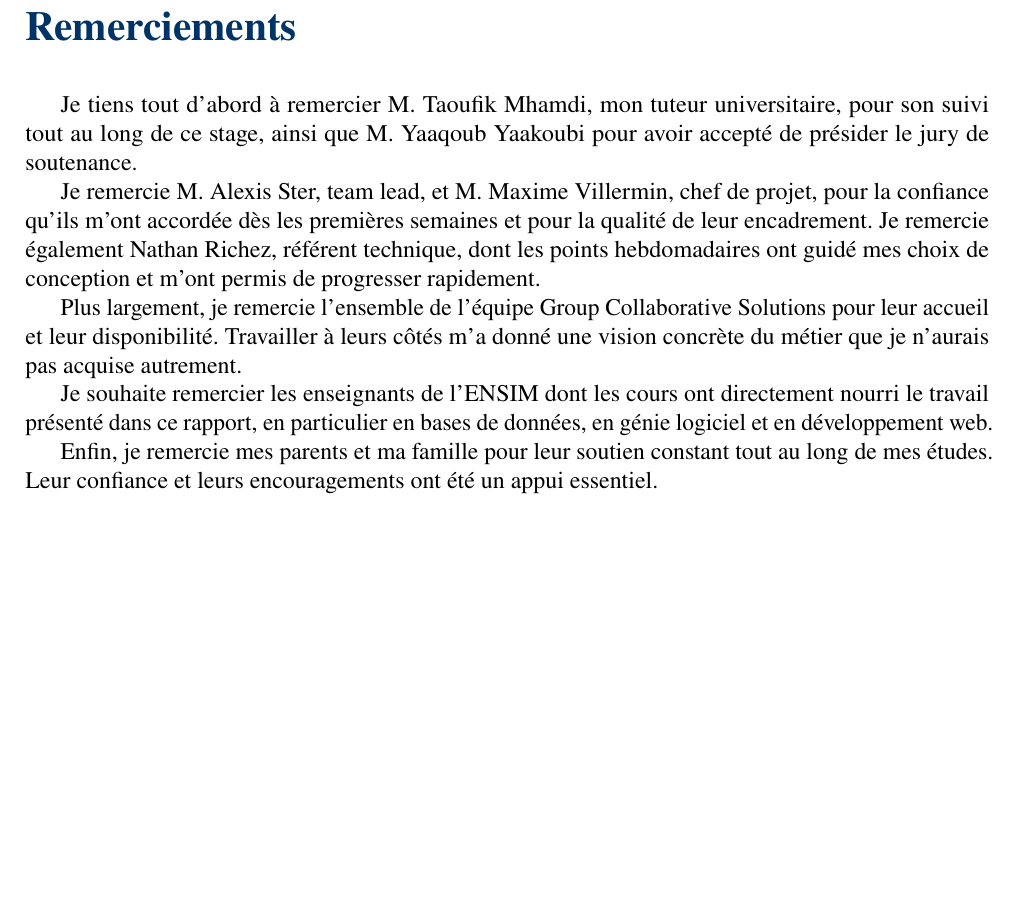
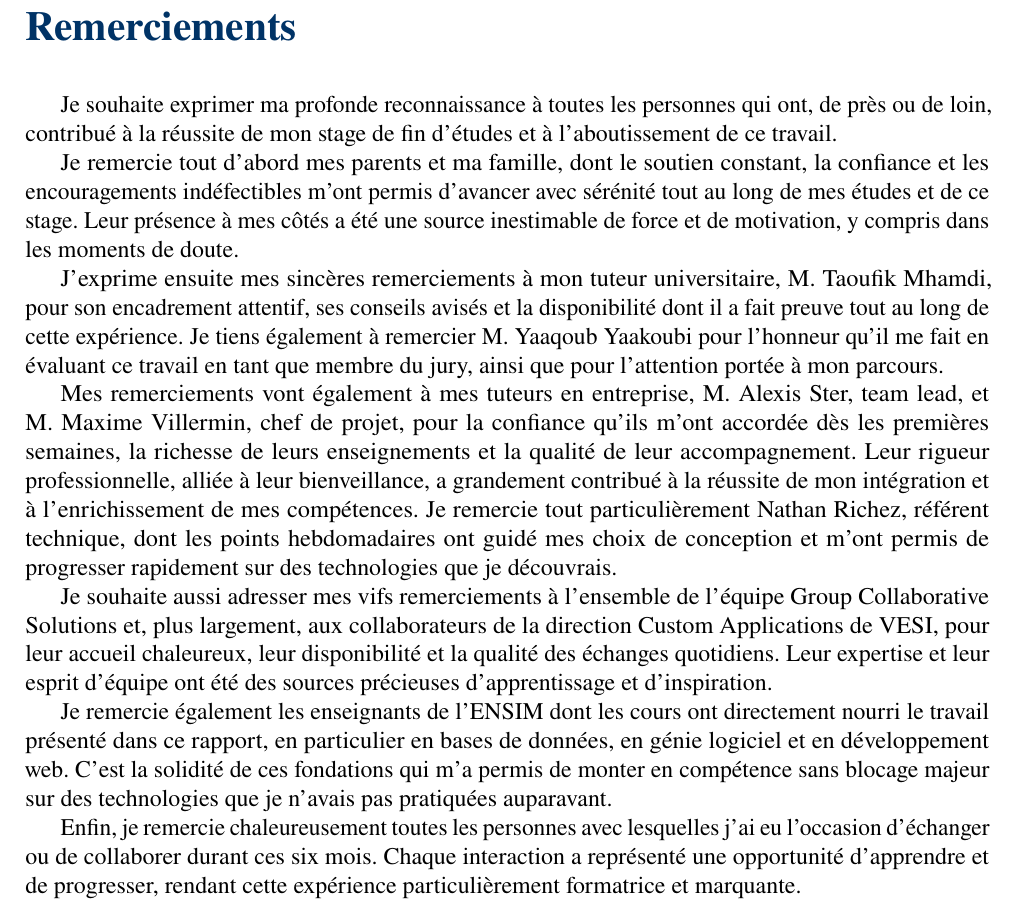
Before and after one commit to AhmedBourazza/rapport-5A, a LaTeX document (main.tex, which reads frontmatter/remerciements.tex): part of page 5 of 47, cut so that both start at the same text, the shorter picture padded with empty space. Compiled offline with pdfLaTeX.

Commit message:
ajout de remerciement 2

```diff
--- a/frontmatter/remerciements.tex
+++ b/frontmatter/remerciements.tex
@@ -5,24 +5,46 @@
 \addcontentsline{toc}{chapter}{Remerciements}
 \markboth{Remerciements}{Remerciements}
 
-Je tiens tout d'abord à remercier M.~Taoufik Mhamdi, mon tuteur universitaire,
-pour son suivi tout au long de ce stage, ainsi que M.~Yaaqoub Yaakoubi pour
-avoir accepté de présider le jury de soutenance.
+Je souhaite exprimer ma profonde reconnaissance à toutes les personnes qui ont,
+de près ou de loin, contribué à la réussite de mon stage de fin d'études et à
+l'aboutissement de ce travail.
 
-Je remercie M.~Alexis Ster, team lead, et M.~Maxime Villermin, chef de projet,
-pour la confiance qu'ils m'ont accordée dès les premières semaines et pour la
-qualité de leur encadrement. Je remercie également Nathan Richez, référent
-technique, dont les points hebdomadaires ont guidé mes choix de conception et
-m'ont permis de progresser rapidement.
+Je remercie tout d'abord mes parents et ma famille, dont le soutien constant, la
+confiance et les encouragements indéfectibles m'ont permis d'avancer avec
+sérénité tout au long de mes études et de ce stage. Leur présence à mes côtés a
+été une source inestimable de force et de motivation, y compris dans les moments
+de doute.
 
-Plus largement, je remercie l'ensemble de l'équipe Group Collaborative Solutions
-pour leur accueil et leur disponibilité. Travailler à leurs côtés m'a donné une
-vision concrète du métier que je n'aurais pas acquise autrement.
+J'exprime ensuite mes sincères remerciements à mon tuteur universitaire,
+M.~Taoufik Mhamdi, pour son encadrement attentif, ses conseils avisés et la
+disponibilité dont il a fait preuve tout au long de cette expérience. Je tiens
+également à remercier M.~Yaaqoub Yaakoubi pour l'honneur qu'il me fait en
+évaluant ce travail en tant que membre du jury, ainsi que pour l'attention portée
+à mon parcours.
 
-Je souhaite remercier les enseignants de l'ENSIM dont les cours ont directement
+Mes remerciements vont également à mes tuteurs en entreprise, M.~Alexis Ster,
+team lead, et M.~Maxime Villermin, chef de projet, pour la confiance qu'ils
+m'ont accordée dès les premières semaines, la richesse de leurs enseignements et
+la qualité de leur accompagnement. Leur rigueur professionnelle, alliée à leur
+bienveillance, a grandement contribué à la réussite de mon intégration et à
+l'enrichissement de mes compétences. Je remercie tout particulièrement Nathan
+Richez, référent technique, dont les points hebdomadaires ont guidé mes choix de
+conception et m'ont permis de progresser rapidement sur des technologies que je
+découvrais.
+
+Je souhaite aussi adresser mes vifs remerciements à l'ensemble de l'équipe Group
+Collaborative Solutions et, plus largement, aux collaborateurs de la direction
+Custom Applications de VESI, pour leur accueil chaleureux, leur disponibilité et
+la qualité des échanges quotidiens. Leur expertise et leur esprit d'équipe ont
+été des sources précieuses d'apprentissage et d'inspiration.
+
+Je remercie également les enseignants de l'ENSIM dont les cours ont directement
 nourri le travail présenté dans ce rapport, en particulier en bases de données,
-en génie logiciel et en développement web.
+en génie logiciel et en développement web. C'est la solidité de ces fondations
+qui m'a permis de monter en compétence sans blocage majeur sur des technologies
+que je n'avais pas pratiquées auparavant.
 
-Enfin, je remercie mes parents et ma famille pour leur soutien constant tout au
-long de mes études. Leur confiance et leurs encouragements ont été un appui
-essentiel.
+Enfin, je remercie chaleureusement toutes les personnes avec lesquelles j'ai eu
+l'occasion d'échanger ou de collaborer durant ces six mois. Chaque interaction a
+représenté une opportunité d'apprendre et de progresser, rendant cette
+expérience particulièrement formatrice et marquante.
```
